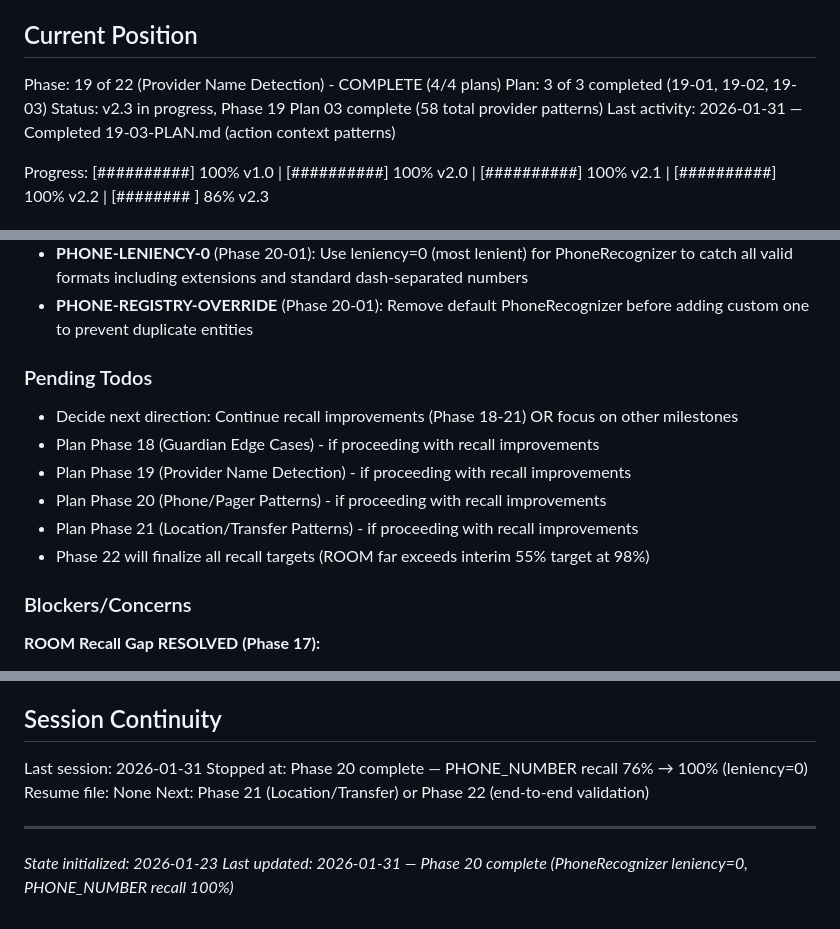
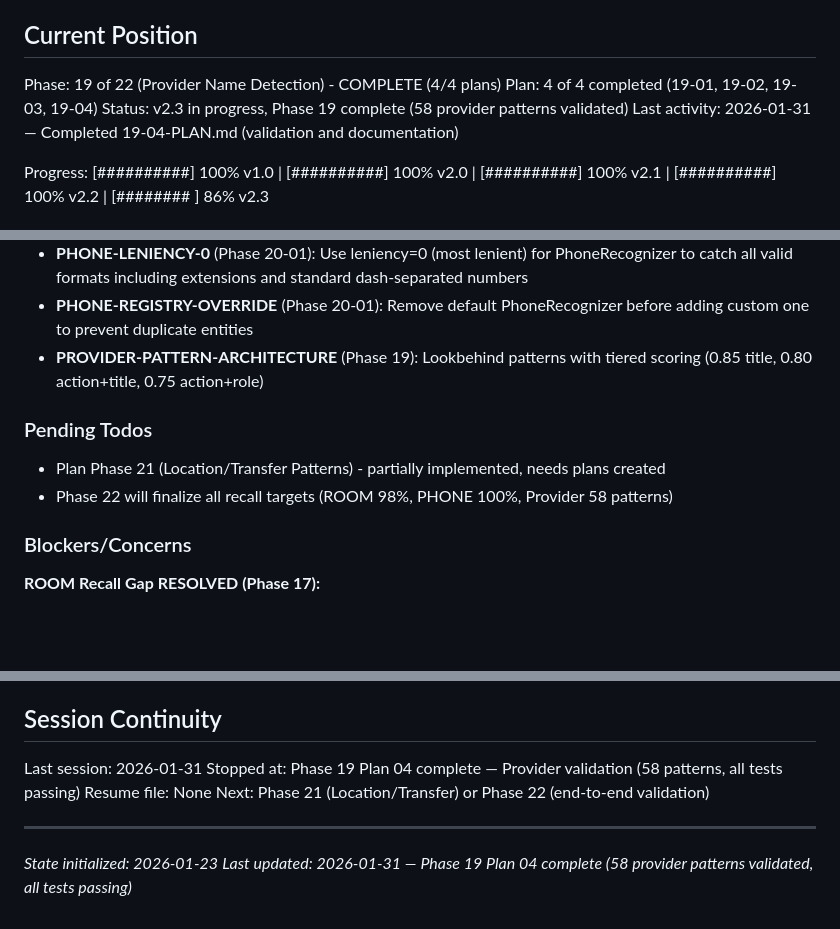
Before and after one commit to Joshausha/pediatric-handoff-phi-remover, a Markdown page: .planning/STATE.md, 3 parts joined by grey strips. Drawn GitHub-style; blank space fills up the shorter version.

```diff
--- a/.planning/STATE.md
+++ b/.planning/STATE.md
@@ -10,9 +10,9 @@ See: .planning/PROJECT.md (updated 2026-01-30)
 ## Current Position
 
 Phase: 19 of 22 (Provider Name Detection) - COMPLETE (4/4 plans)
-Plan: 3 of 3 completed (19-01, 19-02, 19-03)
-Status: v2.3 in progress, Phase 19 Plan 03 complete (58 total provider patterns)
-Last activity: 2026-01-31 — Completed 19-03-PLAN.md (action context patterns)
+Plan: 4 of 4 completed (19-01, 19-02, 19-03, 19-04)
+Status: v2.3 in progress, Phase 19 complete (58 provider patterns validated)
+Last activity: 2026-01-31 — Completed 19-04-PLAN.md (validation and documentation)
 
 Progress: [##########] 100% v1.0 | [##########] 100% v2.0 | [##########] 100% v2.1 | [##########] 100% v2.2 | [########  ] 86% v2.3
 
@@ -107,15 +107,12 @@ Recent decisions affecting v2.2-v2.3:
 - **TIME-REDACTION-ACCEPTABLE** (Phase 19-03): Times like "3am" may be redacted as DATE_TIME - legitimate PHI detection
 - **PHONE-LENIENCY-0** (Phase 20-01): Use leniency=0 (most lenient) for PhoneRecognizer to catch all valid formats including extensions and standard dash-separated numbers
 - **PHONE-REGISTRY-OVERRIDE** (Phase 20-01): Remove default PhoneRecognizer before adding custom one to prevent duplicate entities
+- **PROVIDER-PATTERN-ARCHITECTURE** (Phase 19): Lookbehind patterns with tiered scoring (0.85 title, 0.80 action+title, 0.75 action+role)
 
 ### Pending Todos
 
-- Decide next direction: Continue recall improvements (Phase 18-21) OR focus on other milestones
-- Plan Phase 18 (Guardian Edge Cases) - if proceeding with recall improvements
-- Plan Phase 19 (Provider Name Detection) - if proceeding with recall improvements
-- Plan Phase 20 (Phone/Pager Patterns) - if proceeding with recall improvements
-- Plan Phase 21 (Location/Transfer Patterns) - if proceeding with recall improvements
-- Phase 22 will finalize all recall targets (ROOM far exceeds interim 55% target at 98%)
+- Plan Phase 21 (Location/Transfer Patterns) - partially implemented, needs plans created
+- Phase 22 will finalize all recall targets (ROOM 98%, PHONE 100%, Provider 58 patterns)
 
 ### Blockers/Concerns
 
@@ -150,10 +147,10 @@ Recent decisions affecting v2.2-v2.3:
 ## Session Continuity
 
 Last session: 2026-01-31
-Stopped at: Phase 20 complete — PHONE_NUMBER recall 76% → 100% (leniency=0)
+Stopped at: Phase 19 Plan 04 complete — Provider validation (58 patterns, all tests passing)
 Resume file: None
 Next: Phase 21 (Location/Transfer) or Phase 22 (end-to-end validation)
 
 ---
 *State initialized: 2026-01-23*
-*Last updated: 2026-01-31 — Phase 20 complete (PhoneRecognizer leniency=0, PHONE_NUMBER recall 100%)*
+*Last updated: 2026-01-31 — Phase 19 Plan 04 complete (58 provider patterns validated, all tests passing)*
```
Also changed, not shown: other parts of .planning/STATE.md (+1 -1 lines), .planning/ROADMAP.md (+6 -6 lines).
